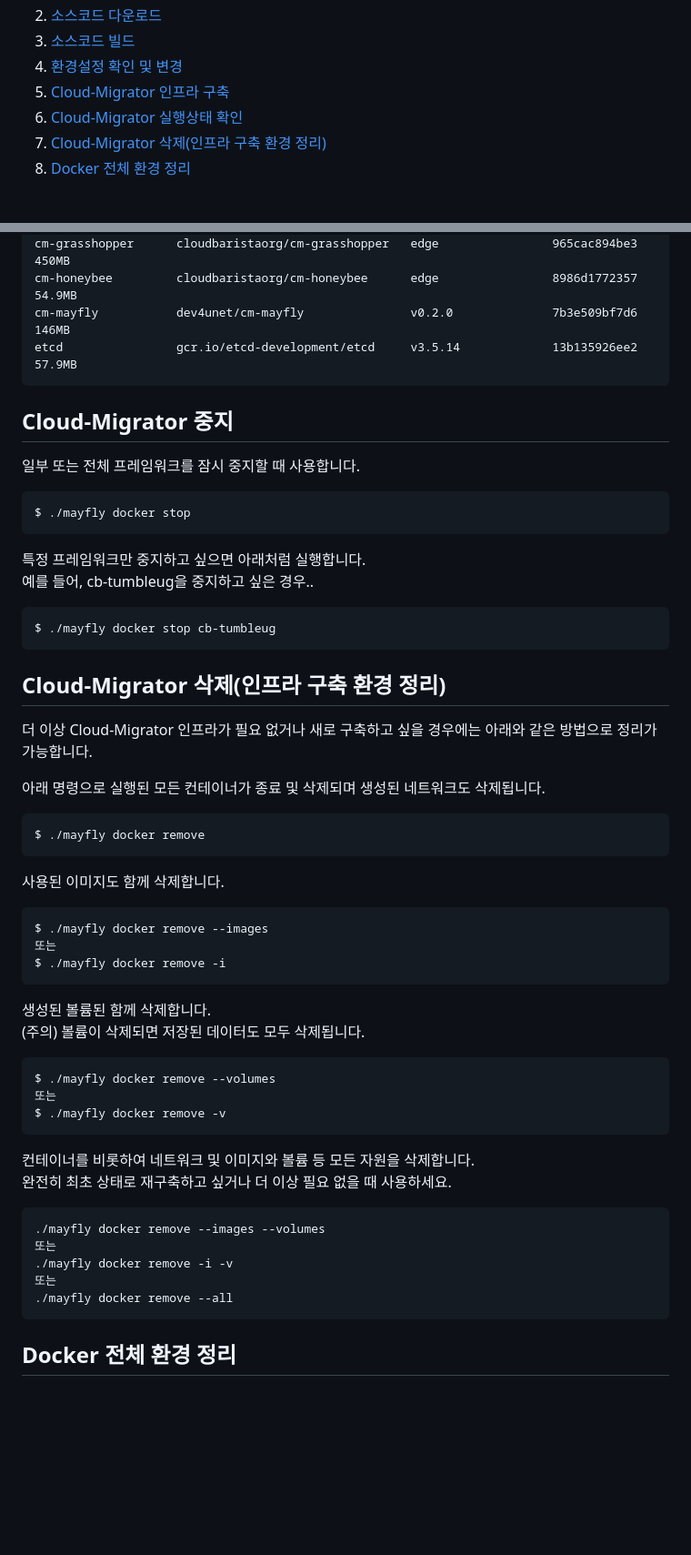
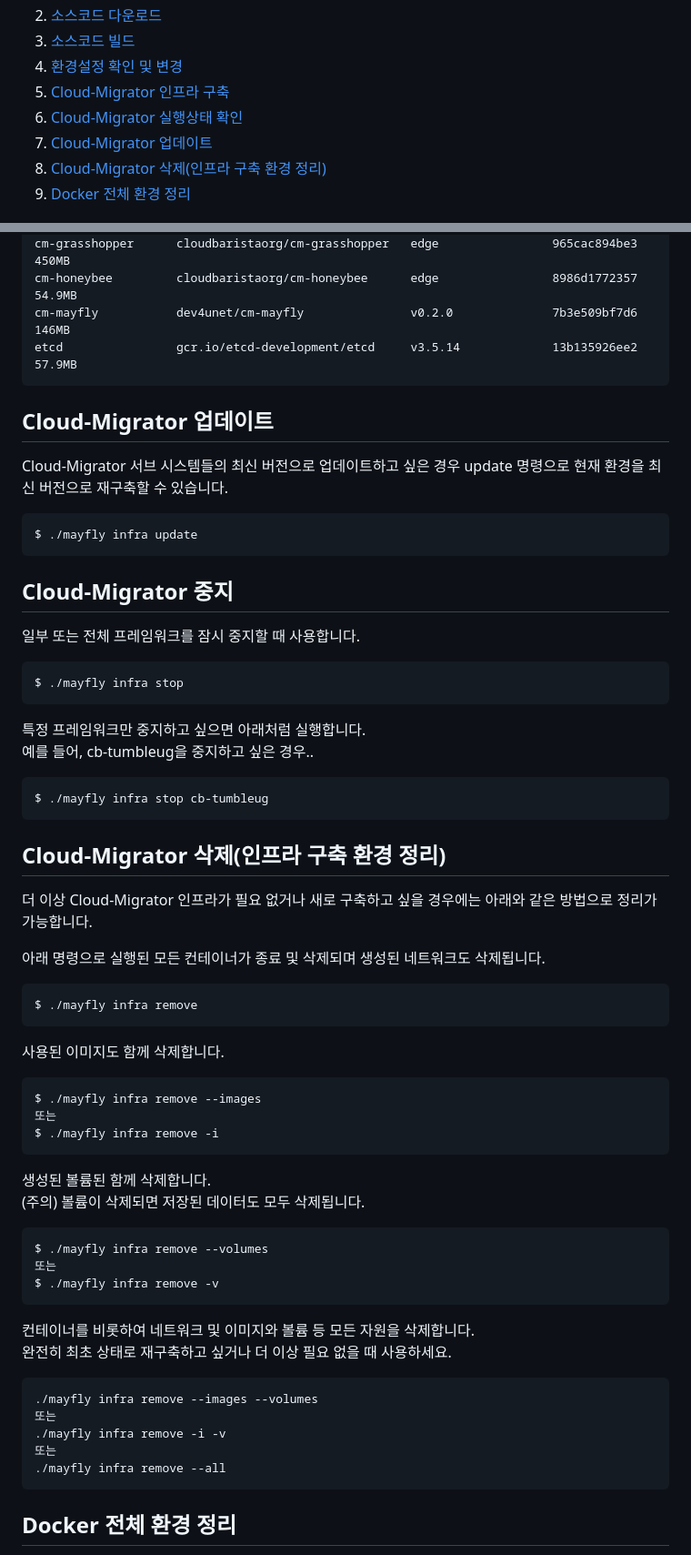
Before and after one commit to cloud-barista/cm-mayfly, a Markdown page: docs/cb-mayfly-docker-compose-mode.md, 2 parts joined by grey strips. Shown at 91% size. GitHub-like rendering; blank space fills up the shorter version.

Commit message:
Updated revised documentation for the infra command

````diff
--- a/docs/cb-mayfly-docker-compose-mode.md
+++ b/docs/cb-mayfly-docker-compose-mode.md
@@ -13,6 +13,7 @@
 1. [환경설정 확인 및 변경](#환경설정-확인-및-변경)
 1. [Cloud-Migrator 인프라 구축](#cloud-migrator-인프라-구축)
 1. [Cloud-Migrator 실행상태 확인](#cloud-migrator-실행상태-확인)
+1. [Cloud-Migrator 업데이트](#cloud-migrator-업데이트)
 1. [Cloud-Migrator 삭제(인프라 구축 환경 정리)](#cloud-migrator-삭제인프라-구축-환경-정리)
 1. [Docker 전체 환경 정리](#docker-전체-환경-정리)
 
@@ -145,17 +152,25 @@ etcd                gcr.io/etcd-development/etcd     v3.5.14             13b1359
 ```
 
 
+## Cloud-Migrator 업데이트
+Cloud-Migrator 서브 시스템들의 최신 버전으로 업데이트하고 싶은 경우 update 명령으로 현재 환경을 최신 버전으로 재구축할 수 있습니다.
+```bash
+$ ./mayfly infra update
+```
+
+
+
 ## Cloud-Migrator 중지
 일부 또는 전체 프레임워크를 잠시 중지할 때 사용합니다.
 ```bash
-$ ./mayfly docker stop
+$ ./mayfly infra stop
 ```
 
 
 특정 프레임워크만 중지하고 싶으면 아래처럼 실행합니다.
 예를 들어, cb-tumbleug을 중지하고 싶은 경우..
 ```bash
-$ ./mayfly docker stop cb-tumbleug
+$ ./mayfly infra stop cb-tumbleug
 ```
 
 
@@ -164,32 +179,32 @@ $ ./mayfly docker stop cb-tumbleug
 
 아래 명령으로 실행된 모든 컨테이너가 종료 및 삭제되며 생성된 네트워크도 삭제됩니다.
 ```bash
-$ ./mayfly docker remove
+$ ./mayfly infra remove
 ```
 
 사용된 이미지도 함께 삭제합니다.
 ```bash
-$ ./mayfly docker remove --images
+$ ./mayfly infra remove --images
 또는
-$ ./mayfly docker remove -i
+$ ./mayfly infra remove -i
 ```
 
 생성된 볼륨된 함께 삭제합니다.
 (주의) 볼륨이 삭제되면 저장된 데이터도 모두 삭제됩니다.
 ```bash
-$ ./mayfly docker remove --volumes
+$ ./mayfly infra remove --volumes
 또는
-$ ./mayfly docker remove -v
+$ ./mayfly infra remove -v
 ```
 
 컨테이너를 비롯하여 네트워크 및 이미지와 볼륨 등 모든 자원을 삭제합니다.
 완전히 최초 상태로 재구축하고 싶거나 더 이상 필요 없을 때 사용하세요.
 ```bash
-./mayfly docker remove --images --volumes
+./mayfly infra remove --images --volumes
 또는
-./mayfly docker remove -i -v
+./mayfly infra remove -i -v
 또는
-./mayfly docker remove --all
+./mayfly infra remove --all
 ```
 
 ## Docker 전체 환경 정리
````
Also changed, not shown: other parts of docs/cb-mayfly-docker-compose-mode.md (+11 -5 lines).
